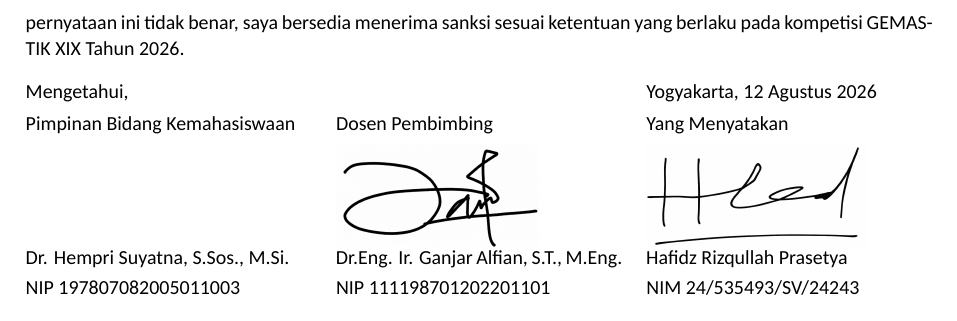
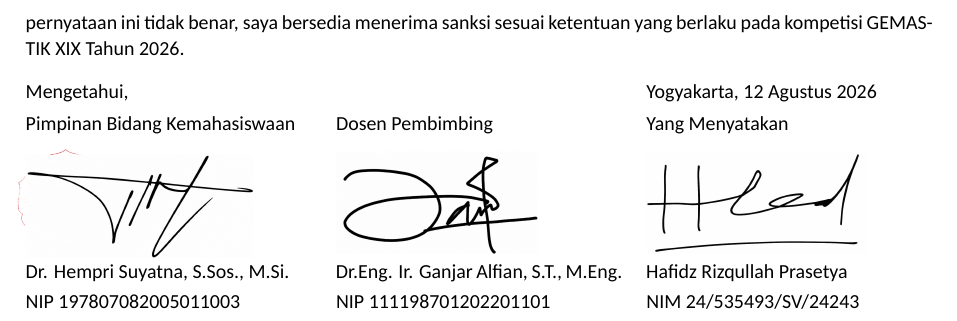
Before and after one commit to hafidzrizqullahprasetya/gemastik19, a LaTeX document (surat-pernyataan/Surat_Penggunaan_AI.tex): part of page 2 of 2, cut so that both start at the same text. Compiled offline with XeLaTeX; a missing font is replaced by an installed copy or a similar font.

Commit message:
docs(submission): attach official university stamp and directorate signature into Surat Penggunaan AI and rebuild ZIP

```diff
--- a/surat-pernyataan/Surat_Penggunaan_AI.tex
+++ b/surat-pernyataan/Surat_Penggunaan_AI.tex
@@ -116,7 +116,7 @@ Demikian surat pernyataan ini saya buat dengan sebenar-benarnya. Apabila di kemu
 \begin{tabularx}{\textwidth}{@{}X X X@{}}
 Mengetahui, & & Yogyakarta, 12 Agustus 2026 \\[3pt]
 Pimpinan Bidang Kemahasiswaan & Dosen Pembimbing & Yang Menyatakan \\[3pt]
-& \raisebox{-0.5\height}{\includegraphics[height=1.8cm]{ttg_ganjar.png}} & \raisebox{-0.5\height}{\includegraphics[height=1.8cm]{ttd-hafidz.jpeg}} \\[20pt]
+\raisebox{-0.4\height}{\rlap{\hspace{-0.3cm}\includegraphics[height=2.0cm]{cap.png}}\includegraphics[height=1.8cm]{ttd-direktorat.png}} & \raisebox{-0.4\height}{\includegraphics[height=1.8cm]{ttg_ganjar.png}} & \raisebox{-0.4\height}{\includegraphics[height=1.8cm]{ttd-hafidz.jpeg}} \\[20pt]
 Dr. Hempri Suyatna, S.Sos., M.Si. & Dr.Eng. Ir. Ganjar Alfian, S.T., M.Eng. & Hafidz Rizqullah Prasetya \\[2pt]
 NIP 197807082005011003 & NIP 111198701202201101 & NIM 24/535493/SV/24243 \\
 \end{tabularx}
```
Also changed, not shown: siap-submit/01_SURAT_PERNYATAAN/Surat_Penggunaan_AI.pdf, siap-submit/01_SURAT_PERNYATAAN/cap.png (added), siap-submit/01_SURAT_PERNYATAAN/ttd-direktorat.png (added), surat-pernyataan/cap.png (added), surat-pernyataan/ttd-direktorat.png (added), 3 other files.
